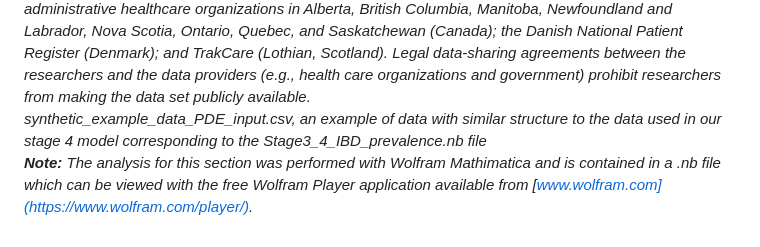
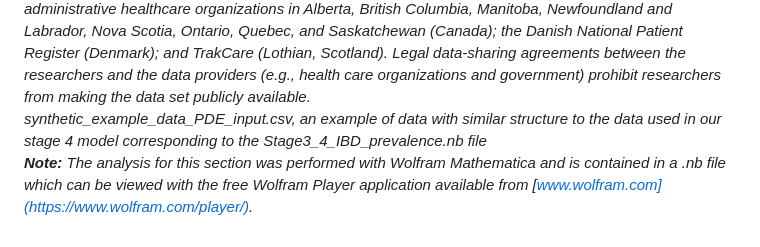
Before and after one commit to kaplan-gi/4-stages-IBD, a Markdown page: README.md, the part around the change. Drawn GitHub-style.

Commit message:
Update README.md
Fix minor typo (LH)

```diff
--- a/README.md
+++ b/README.md
@@ -37,4 +37,4 @@ An random forest classifier was used to classify regions by epidemiologic stage
 A Partial Differential Equation (PDE) was developed to model the transition from an observable stage 3 to a theoretical stage 4, allowing for prediction of prevalence equilibrium in three model regions. The model relies on an observed incidence and prevalence point as well as time-dependent age-stuctured population values.<br><br>
     ***Data:*** *To comply with various global health data protection requirements and in order to minimize the possibility of unintentionally sharing information that can be used to re-identify private information, the complete datasets cannot be made publicly available. The data from the present study are held securely in de-identified form on a secure server at the University of Calgary and were provided by: provincial administrative healthcare organizations in Alberta, British Columbia, Manitoba, Newfoundland and Labrador, Nova Scotia, Ontario, Quebec, and Saskatchewan (Canada); the Danish National Patient Register (Denmark); and TrakCare (Lothian, Scotland). Legal data-sharing agreements between the researchers and the data providers (e.g., health care organizations and government) prohibit researchers from making the data set publicly available.<br>
     synthetic_example_data_PDE_input.csv, an example of data with similar structure to the data used in our stage 4 model corresponding to the Stage3_4_IBD_prevalence.nb file*<br>
-    ***Note:*** *The analysis for this section was performed with Wolfram Mathimatica and is contained in a .nb file which can be viewed with the free Wolfram Player application available from [www.wolfram.com](https://www.wolfram.com/player/).*
+    ***Note:*** *The analysis for this section was performed with Wolfram Mathematica and is contained in a .nb file which can be viewed with the free Wolfram Player application available from [www.wolfram.com](https://www.wolfram.com/player/).*
```
